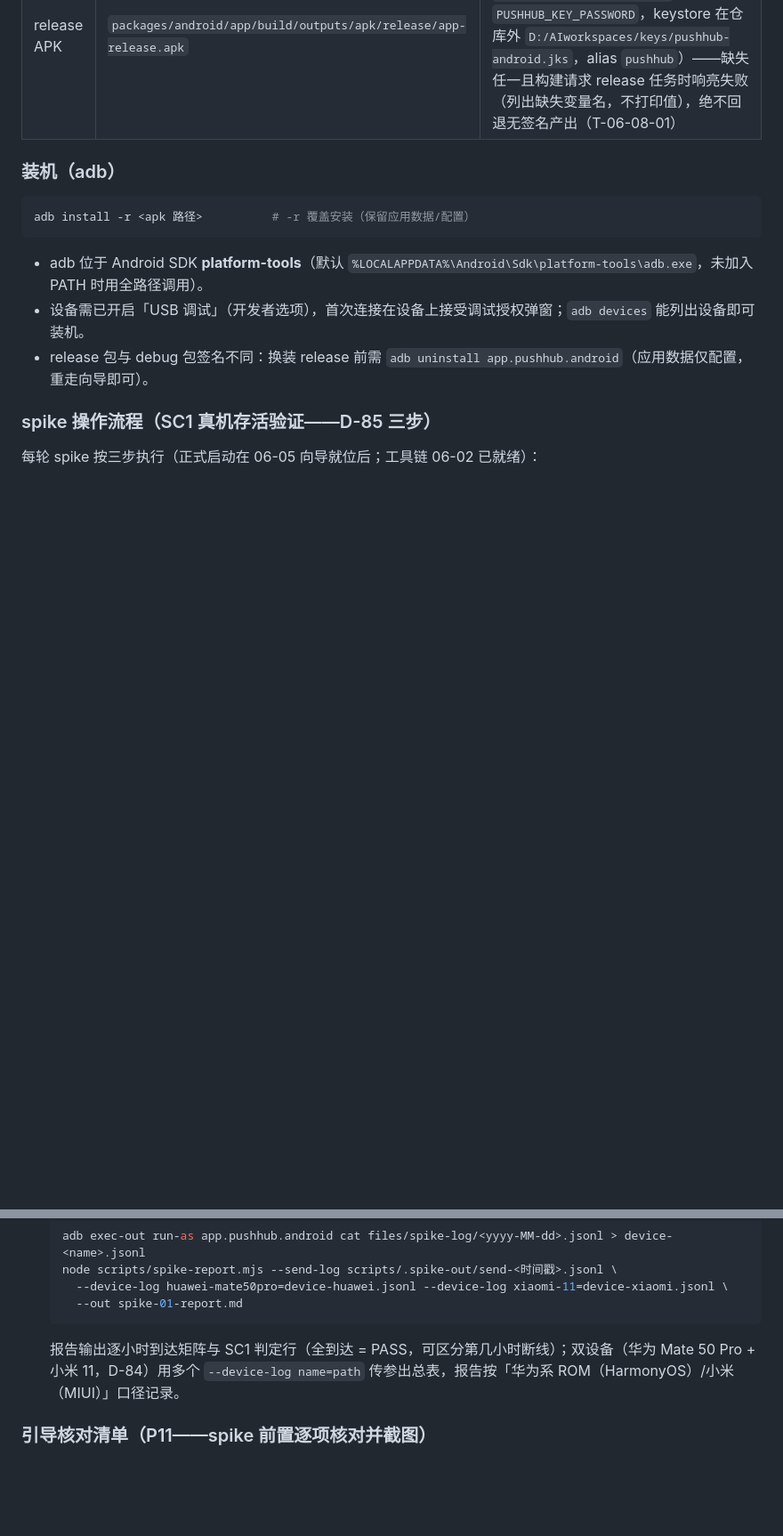
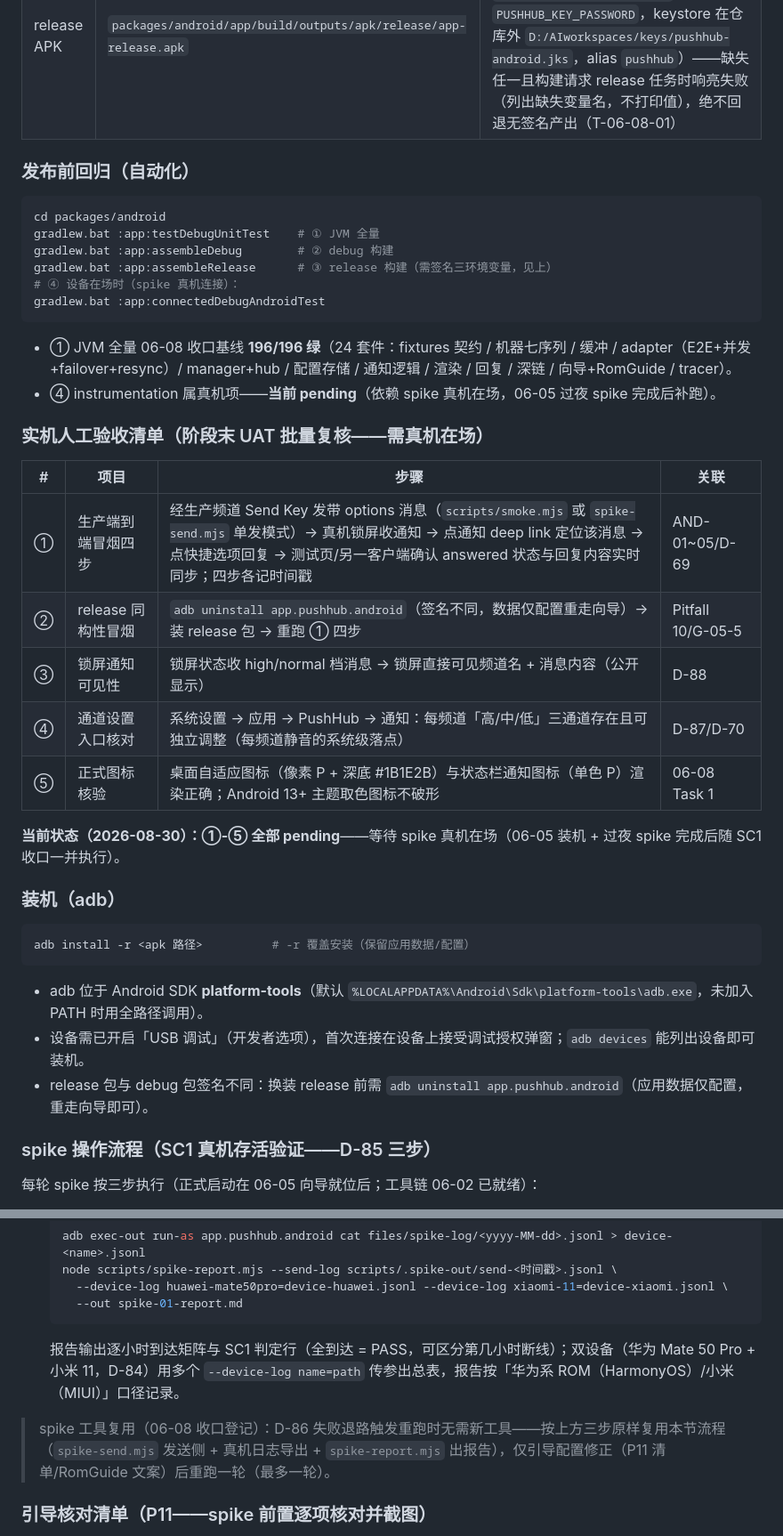
Before and after one commit to alkaid176/Pushhub, a Markdown page: DEPLOY.md, 2 parts joined by grey strips. Shown at 89% size. Drawn GitHub-style; blank space fills up the shorter version.

Commit message:
docs(06-08): DEPLOY.md 安卓端章节定稿——发布前回归 + 实机验收清单 + 0.1.0 回归收口
- 新增「发布前回归（自动化）」：JVM 全量 196/196 绿（24 套件）+ 双构建命令 + connectedDebugAndroidTest（设备项明确标 pending）
- 新增「实机人工验收清单」五项（端到端冒烟四步/release 同构冒烟/锁屏可见性/通道设置入口/正式图标核验），当前状态 ①-⑤ pending 待 spike 真机
- spike 工具复用说明收尾（D-86 退路重跑零新工具——三步流程原样复用，最多一轮）
- 0.1.0 发布记录行回归结果定稿：构建侧证据齐 + 真机项 pending 边界清晰

Co-Authored-By: Claude Opus 4.8 (1M context) <noreply@anthropic.com>

````diff
--- a/DEPLOY.md
+++ b/DEPLOY.md
@@ -134,6 +134,32 @@ gradlew.bat assembleRelease       # release APK（06-08 起经环境变量注入
 | debug APK | `packages/android/app/build/outputs/apk/debug/app-debug.apk` | v1 minify=false，debug/release 行为同构（Pitfall 10——06-08 release 出包复验） |
 | release APK | `packages/android/app/build/outputs/apk/release/app-release.apk` | 正式分发。签名配置经三环境变量注入（`PUSHHUB_KEYSTORE` / `PUSHHUB_KEYSTORE_PASSWORD` / `PUSHHUB_KEY_PASSWORD`，keystore 在仓库外 `D:/AIworkspaces/keys/pushhub-android.jks`，alias `pushhub`）——缺失任一且构建请求 release 任务时响亮失败（列出缺失变量名，不打印值），绝不回退无签名产出（T-06-08-01） |
 
+### 发布前回归（自动化）
+
+```bash
+cd packages/android
+gradlew.bat :app:testDebugUnitTest    # ① JVM 全量
+gradlew.bat :app:assembleDebug        # ② debug 构建
+gradlew.bat :app:assembleRelease      # ③ release 构建（需签名三环境变量，见上）
+# ④ 设备在场时（spike 真机连接）：
+gradlew.bat :app:connectedDebugAndroidTest
+```
+
+- ① JVM 全量 06-08 收口基线 **196/196 绿**（24 套件：fixtures 契约 / 机器七序列 / 缓冲 / adapter（E2E+并发+failover+resync）/ manager+hub / 配置存储 / 通知逻辑 / 渲染 / 回复 / 深链 / 向导+RomGuide / tracer）。
+- ④ instrumentation 属真机项——**当前 pending**（依赖 spike 真机在场，06-05 过夜 spike 完成后补跑）。
+
+### 实机人工验收清单（阶段末 UAT 批量复核——需真机在场）
+
+| # | 项目 | 步骤 | 关联 |
+|---|------|------|------|
+| ① | 生产端到端冒烟四步 | 经生产频道 Send Key 发带 options 消息（`scripts/smoke.mjs` 或 `spike-send.mjs` 单发模式）→ 真机锁屏收通知 → 点通知 deep link 定位该消息 → 点快捷选项回复 → 测试页/另一客户端确认 answered 状态与回复内容实时同步；四步各记时间戳 | AND-01~05/D-69 |
+| ② | release 同构性冒烟 | `adb uninstall app.pushhub.android`（签名不同，数据仅配置重走向导）→ 装 release 包 → 重跑 ① 四步 | Pitfall 10/G-05-5 |
+| ③ | 锁屏通知可见性 | 锁屏状态收 high/normal 档消息 → 锁屏直接可见频道名 + 消息内容（公开显示） | D-88 |
+| ④ | 通道设置入口核对 | 系统设置 → 应用 → PushHub → 通知：每频道「高/中/低」三通道存在且可独立调整（每频道静音的系统级落点） | D-87/D-70 |
+| ⑤ | 正式图标核验 | 桌面自适应图标（像素 P + 深底 #1B1E2B）与状态栏通知图标（单色 P）渲染正确；Android 13+ 主题取色图标不破形 | 06-08 Task 1 |
+
+**当前状态（2026-08-30）：①-⑤ 全部 pending**——等待 spike 真机在场（06-05 装机 + 过夜 spike 完成后随 SC1 收口一并执行）。
+
 ### 装机（adb）
 
 ```bash
@@ -163,6 +189,8 @@ adb install -r <apk 路径>          # -r 覆盖安装（保留应用数据/配
    ```
    报告输出逐小时到达矩阵与 SC1 判定行（全到达 = PASS，可区分第几小时断线）；双设备（华为 Mate 50 Pro + 小米 11，D-84）用多个 `--device-log name=path` 传参出总表，报告按「华为系 ROM（HarmonyOS）/小米（MIUI）」口径记录。
 
+> spike 工具复用（06-08 收口登记）：D-86 失败退路触发重跑时无需新工具——按上方三步原样复用本节流程（`spike-send.mjs` 发送侧 + 真机日志导出 + `spike-report.mjs` 出报告），仅引导配置修正（P11 清单/RomGuide 文案）后重跑一轮（最多一轮）。
+
 ### 引导核对清单（P11——spike 前置逐项核对并截图）
 
 锁屏前逐项核对，每项**截图存档**随 spike 报告归档（结论污染源排除——Pitfall 11：只开白名单不核对这些开关，spike 结论会被污染）：
````
Also changed, not shown: other parts of DEPLOY.md (+1 -1 lines).
